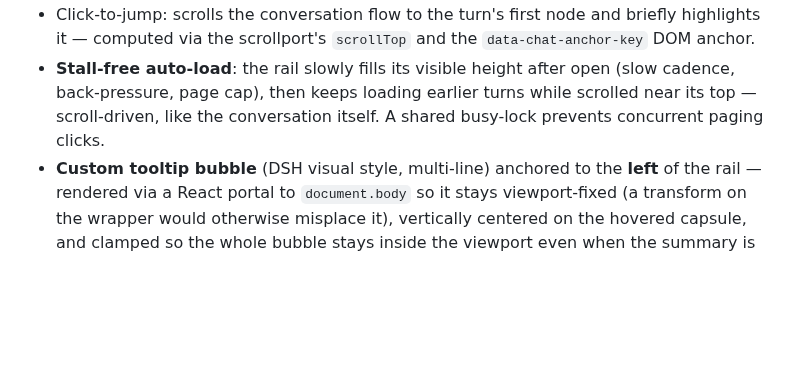
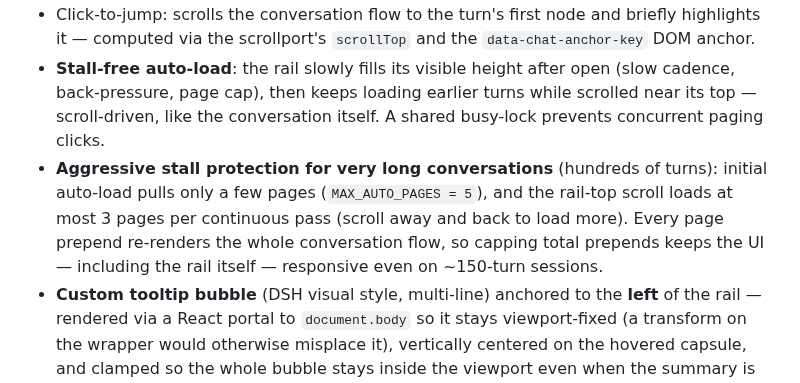
Before and after one commit to karoc/dsh-turn-nav, a Markdown page: CHANGELOG.md, the part around the change. GitHub-like rendering; blank space fills up the shorter version.

```diff
--- a/CHANGELOG.md
+++ b/CHANGELOG.md
@@ -11,6 +11,7 @@
 - Native DSH tooltip on hover showing the turn's index, timestamp, and user-message summary (multi-line, `\n`-separated).
 - Click-to-jump: scrolls the conversation flow to the turn's first node and briefly highlights it — computed via the scrollport's `scrollTop` and the `data-chat-anchor-key` DOM anchor.
 - **Stall-free auto-load**: the rail slowly fills its visible height after open (slow cadence, back-pressure, page cap), then keeps loading earlier turns while scrolled near its top — scroll-driven, like the conversation itself. A shared busy-lock prevents concurrent paging clicks.
+- **Aggressive stall protection for very long conversations** (hundreds of turns): initial auto-load pulls only a few pages (`MAX_AUTO_PAGES = 5`), and the rail-top scroll loads at most 3 pages per continuous pass (scroll away and back to load more). Every page prepend re-renders the whole conversation flow, so capping total prepends keeps the UI — including the rail itself — responsive even on ~150-turn sessions.
 - **Custom tooltip bubble** (DSH visual style, multi-line) anchored to the **left** of the rail — rendered via a React portal to `document.body` so it stays viewport-fixed (a transform on the wrapper would otherwise misplace it), vertically centered on the hovered capsule, and clamped so the whole bubble stays inside the viewport even when the summary is long.
 - **Auto-sizing rail**: its length grows with the turn count, capped at **30vh**; scrolls internally (hidden scrollbar) once the cap is hit.
 - **Up/down scroll buttons**: click to scroll ~1 viewport-height, and **hover-hold auto-scrolls** continuously; each is greyed out (disabled) when there is nothing to scroll in that direction.
```
Also changed, not shown: README.md (+2 -0 lines), README.zh.md (+2 -0 lines), docs/turn-nav-rail.png (added), 2 other files.
